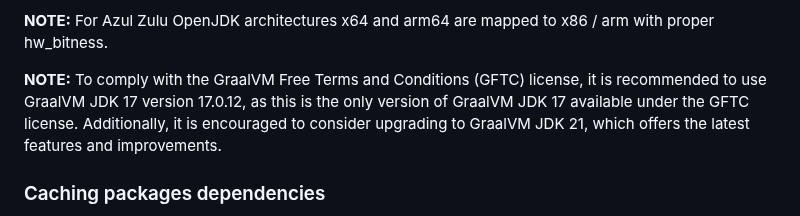
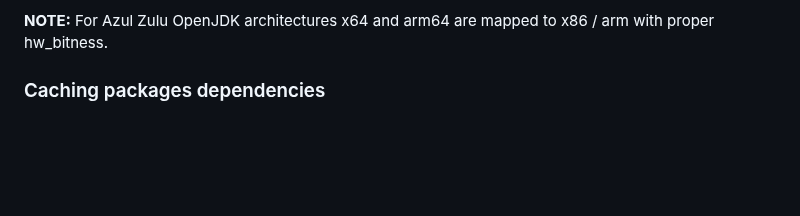
Before and after one commit to actions/setup-java, a Markdown page: README.md, the part around the change. GitHub-like rendering; blank space fills up the shorter version.

Commit message:
Revert "Add Documentation to Recommend Using GraalVM JDK 17 Version to 17.0.1…"
This reverts commit bc9ed765d92542b06396162cdc793bf361f2f7a3.

```diff
--- a/README.md
+++ b/README.md
@@ -117,8 +117,6 @@ Currently, the following distributions are supported:
 **NOTE:** AdoptOpenJDK got moved to Eclipse Temurin and won't be updated anymore. It is highly recommended to migrate workflows from `adopt` and `adopt-openj9`, to `temurin` and `semeru` respectively, to keep receiving software and security updates. See more details in the [Good-bye AdoptOpenJDK post](https://blog.adoptopenjdk.net/2021/08/goodbye-adoptopenjdk-hello-adoptium/).
 
 **NOTE:** For Azul Zulu OpenJDK architectures x64 and arm64 are mapped to x86 / arm with proper hw_bitness.
-
-**NOTE:** To comply with the GraalVM Free Terms and Conditions (GFTC) license, it is recommended to use GraalVM JDK 17 version 17.0.12, as this is the only version of GraalVM JDK 17 available under the GFTC license. Additionally, it is encouraged to consider upgrading to GraalVM JDK 21, which offers the latest features and improvements.
 
 ### Caching packages dependencies
 The action has a built-in functionality for caching and restoring dependencies. It uses [toolkit/cache](https://github.com/actions/toolkit/tree/main/packages/cache) under hood for caching dependencies but requires less configuration settings. Supported package managers are gradle, maven and sbt. The format of the used cache key is `setup-java-${{ platform }}-${{ packageManager }}-${{ fileHash }}`, where the hash is based on the following files:
```
